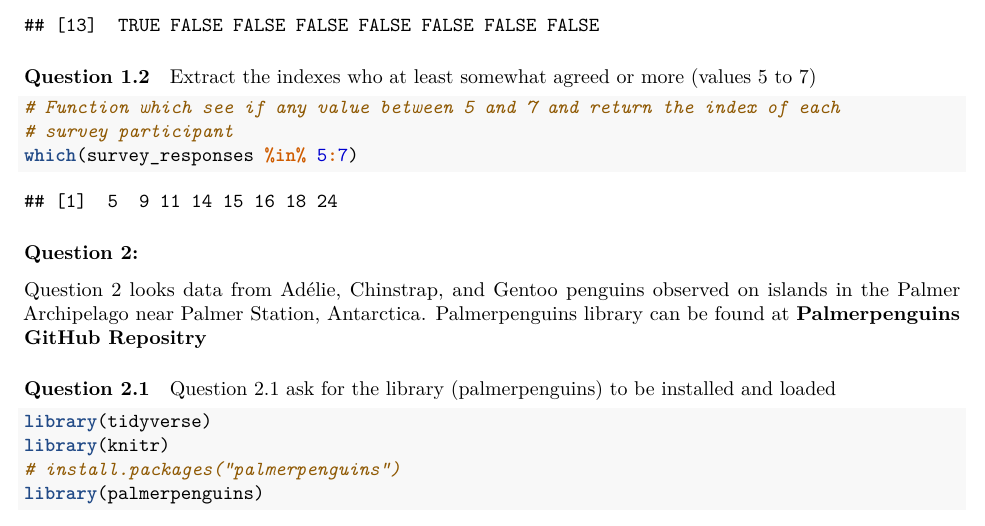
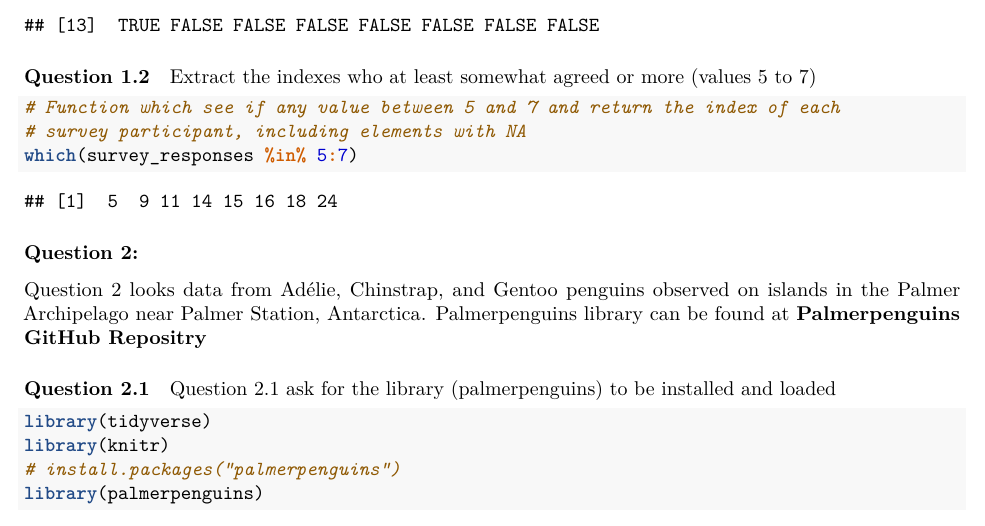
Before and after one commit to Jah109/GY7702_CW1, an R Markdown document (CW1_RMarkdown.Rmd): part of page 2 of 8, cut so that both start at the same text. Rendered offline with R 4.5, knitr and Pandoc, then LaTeX, with nearby package versions; some code elsewhere in the file could not run offline.

Commit message:
Added line into question 1.2

````diff
--- a/CW1_RMarkdown.Rmd
+++ b/CW1_RMarkdown.Rmd
@@ -55,7 +55,7 @@ Extract the indexes who at least somewhat agreed or more (values 5 to 7)
 
 ```{r message = FALSE, warning = FALSE}
 # Function which see if any value between 5 and 7 and return the index of each
-# survey participant
+# survey participant, including elements with NA
 which(survey_responses %in% 5:7)
 ```
 
````
